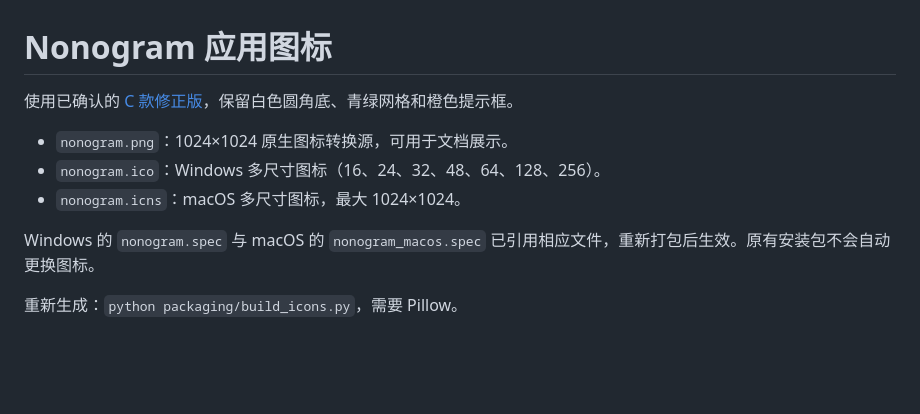
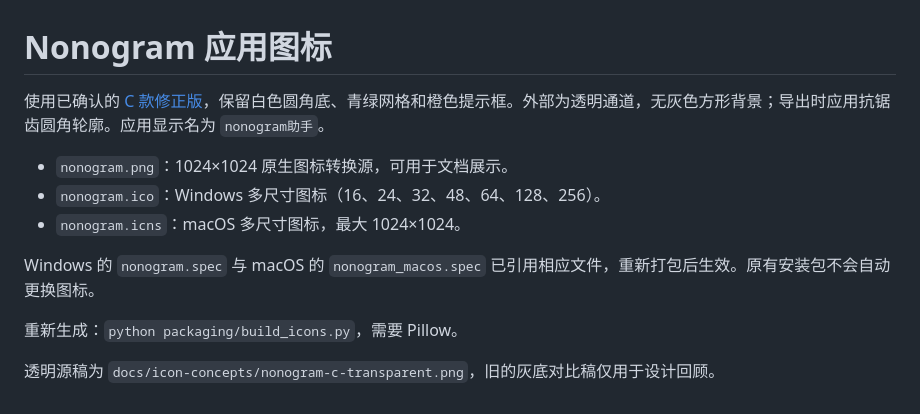
Before and after one commit to ChenRui0923/nonogram, a Markdown page: assets/icons/README.md, the part around the change. Rendered like a GitHub page; blank space fills up the shorter version.

Commit message:
Remove icon backdrop and rename app to nonogram助手

```diff
--- a/assets/icons/README.md
+++ b/assets/icons/README.md
@@ -1,6 +1,6 @@
 # Nonogram 应用图标
 
-使用已确认的 [C 款修正版](../../docs/icon-concepts/nonogram-c-corrected.png)，保留白色圆角底、青绿网格和橙色提示框。
+使用已确认的 [C 款修正版](../../docs/icon-concepts/nonogram-c-corrected.png)，保留白色圆角底、青绿网格和橙色提示框。外部为透明通道，无灰色方形背景；导出时应用抗锯齿圆角轮廓。应用显示名为 `nonogram助手`。
 
 - `nonogram.png`：1024×1024 原生图标转换源，可用于文档展示。
 - `nonogram.ico`：Windows 多尺寸图标（16、24、32、48、64、128、256）。
@@ -9,3 +9,5 @@
 Windows 的 `nonogram.spec` 与 macOS 的 `nonogram_macos.spec` 已引用相应文件，重新打包后生效。原有安装包不会自动更换图标。
 
 重新生成：`python packaging/build_icons.py`，需要 Pillow。
+
+透明源稿为 `docs/icon-concepts/nonogram-c-transparent.png`，旧的灰底对比稿仅用于设计回顾。
```
Also changed, not shown: README.md (+6 -6 lines), assets/icons/nonogram.png, docs/icon-concepts/nonogram-c-transparent.png (added), 13 other files.
